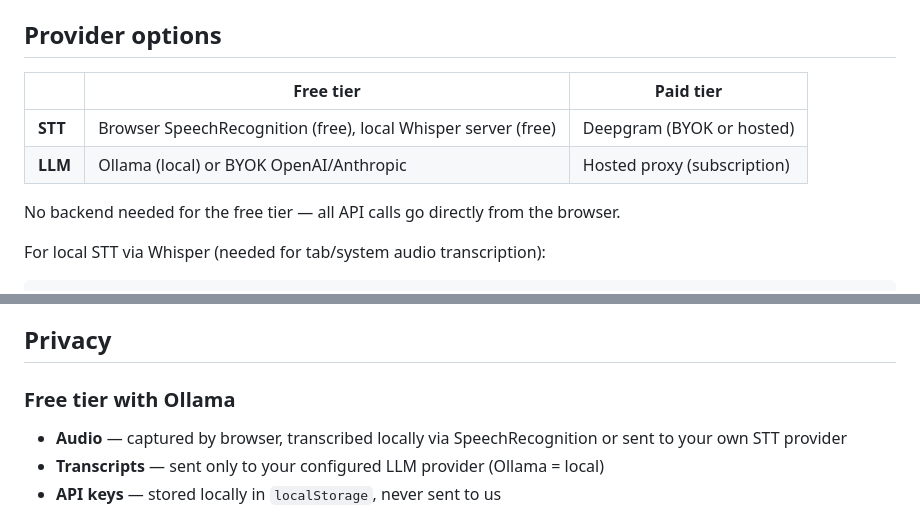
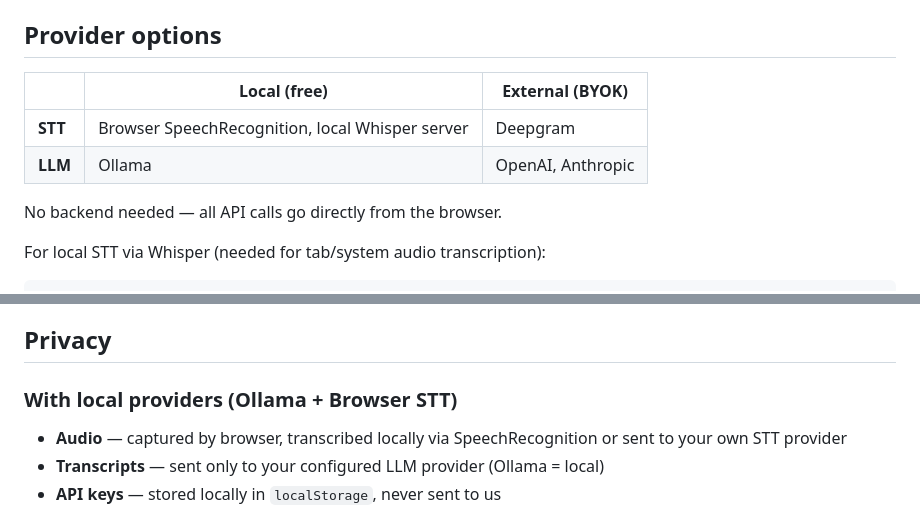
Before and after one commit to vzsoares/moanete, a Markdown page: README.md, 2 parts joined by grey strips. GitHub-like rendering.

Commit message:
fix: readme

```diff
--- a/README.md
+++ b/README.md
@@ -112,12 +112,12 @@ The app auto-detects Ollama at `localhost:11434`. No config needed.
 
 ## Provider options
 
-| | Free tier | Paid tier |
+| | Local (free) | External (BYOK) |
 |---|---|---|
-| **STT** | Browser SpeechRecognition (free), local Whisper server (free) | Deepgram (BYOK or hosted) |
-| **LLM** | Ollama (local) or BYOK OpenAI/Anthropic | Hosted proxy (subscription) |
+| **STT** | Browser SpeechRecognition, local Whisper server | Deepgram |
+| **LLM** | Ollama | OpenAI, Anthropic |
 
-No backend needed for the free tier — all API calls go directly from the browser.
+No backend needed — all API calls go directly from the browser.
 
 For local STT via Whisper (needed for tab/system audio transcription):
 
@@ -256,7 +256,7 @@ The app detects your browser and shows hints when features are limited.
 
 ## Privacy
 
-### Free tier with Ollama
+### With local providers (Ollama + Browser STT)
 - **Audio** — captured by browser, transcribed locally via SpeechRecognition or sent to your own STT provider
 - **Transcripts** — sent only to your configured LLM provider (Ollama = local)
 - **API keys** — stored locally in `localStorage`, never sent to us
```
Also changed, not shown: SPEC.md (+7 -7 lines).
